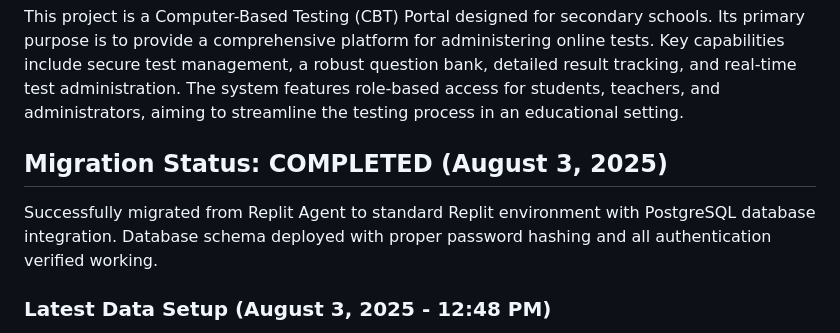
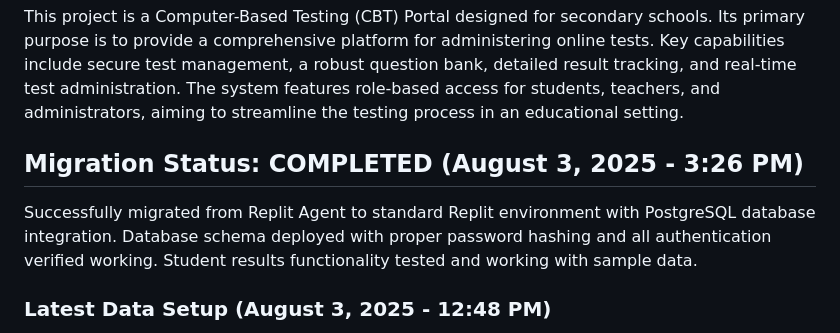
Before and after one commit to marhthing/CBT_PHP, a Markdown page: replit.md, the part around the change. Drawn GitHub-style.

Commit message:
Confirm student results are now properly displayed on the student portal
Verified student results functionality and updated migration status in replit.md.

Replit-Commit-Author: Agent
Replit-Commit-Session-Id: 4974af6c-9dfc-4166-8554-8d0023fc9d79
Replit-Commit-Checkpoint-Type: full_checkpoint
Replit-Commit-Screenshot-Url: https://storage.googleapis.com/screenshot-production-us-central1/26dafbd0-6bca-4b03-8b54-98113df826fe/4974af6c-9dfc-4166-8554-8d0023fc9d79/Rj7GSbY

```diff
--- a/replit.md
+++ b/replit.md
@@ -2,8 +2,8 @@
 
 This project is a Computer-Based Testing (CBT) Portal designed for secondary schools. Its primary purpose is to provide a comprehensive platform for administering online tests. Key capabilities include secure test management, a robust question bank, detailed result tracking, and real-time test administration. The system features role-based access for students, teachers, and administrators, aiming to streamline the testing process in an educational setting.
 
-## Migration Status: COMPLETED (August 3, 2025)
-Successfully migrated from Replit Agent to standard Replit environment with PostgreSQL database integration. Database schema deployed with proper password hashing and all authentication verified working.
+## Migration Status: COMPLETED (August 3, 2025 - 3:26 PM)
+Successfully migrated from Replit Agent to standard Replit environment with PostgreSQL database integration. Database schema deployed with proper password hashing and all authentication verified working. Student results functionality tested and working with sample data.
 
 ### Latest Data Setup (August 3, 2025 - 12:48 PM)
 ✓ **Complete Sample Data**: Added 15 subjects, 3 terms, 3 sessions, and 3 teacher assignments
```
